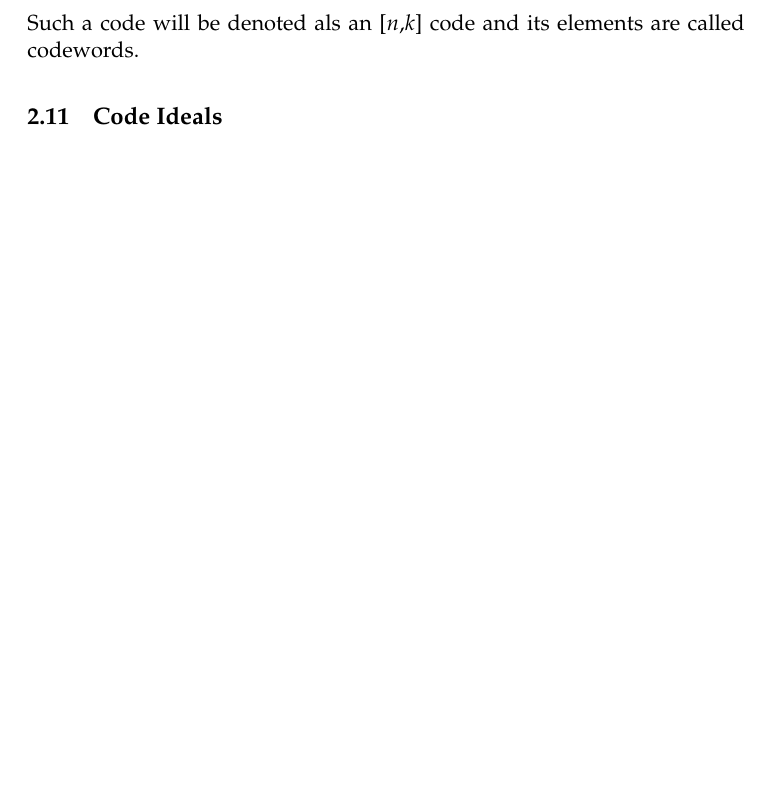
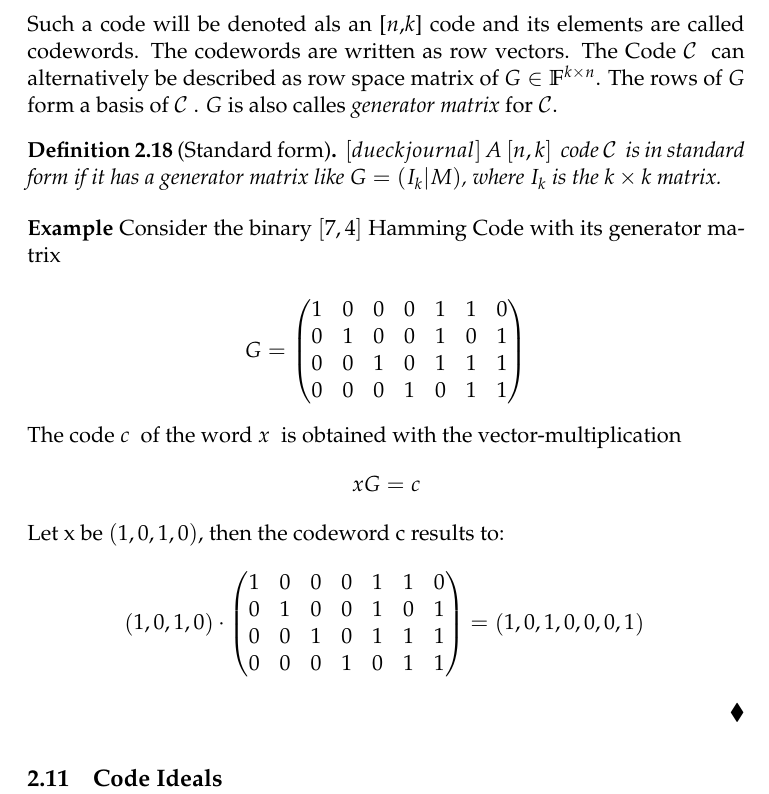
Before and after one commit to smdr2670/CIDGEL, a LaTeX document (paper/drba.tex, which reads paper/drba_gb.tex): part of page 18 of 19, cut so that both start at the same text, the shorter picture padded with empty space. Compiled offline with pdfLaTeX.

Commit message:
Bachelorarbeit
Weiter am Paper gewritet

```diff
--- a/paper/drba.tex
+++ b/paper/drba.tex
@@ -7,6 +7,7 @@
 \usepackage{moreverb}
 \usepackage{mathpazo}
 \usepackage{amssymb,amsthm}
+\usepackage{amsmath}
 \usepackage{ upgreek }
 \usepackage{algorithm}% http://ctan.org/pkg/algorithms
 \usepackage{algpseudocode}% http://ctan.org/pkg/algorithmicx
--- a/paper/drba_gb.tex
+++ b/paper/drba_gb.tex
@@ -691,11 +691,45 @@ Let $\mathbb{F}$ be a finite field and let $n~$ and $k~\in \mathbb{N}~$ with $n\
 $ [Dueck Journal ] $ A linear code of length n and dimension k over $\mathbb{F}~$ is the image $\mathcal{C}~$ of a injective linear mapping $\phi~:~\mathbb{F}^{k} \rightarrow \mathbb{F}^{n}  $
 \end{env_definition}
 
-Such a code will be denoted als an [$n$,$k$] code and its elements are called codewords.
+Such a code will be denoted als an [$n$,$k$] code and its elements are called codewords. The codewords are written
+as row vectors. The Code $\mathcal{C}~$ can alternatively be described as row space matrix of $G \in \mathbb{F}^{k \times n}$. The rows of $G$ form a basis of $\mathcal{C}~$.
+$G$ is also calles \textit{generator matrix} for $\mathcal{C}$.
+
+\begin{env_definition}[Standard form]
+$[dueckjournal]$
+A $[n,k]~$ code $\mathcal{C}~$ is in standard form if it has a generator matrix like $G = (I_{k}| M)$, where $I_{k}$ is the $k \times k$ matrix.
+\end{env_definition}
 
 
+\textbf{Example}
+Consider the binary $[7,4]$ Hamming Code with its generator matrix
 
+\[
+G =
+\begin{pmatrix}
+1 & 0 & 0 & 0 & 1 & 1 & 0 \\
+0 & 1 & 0 & 0 & 1 & 0 & 1 \\
+0 & 0 & 1 & 0 & 1 & 1 & 1 \\
+0 & 0 & 0 & 1 & 0 & 1 & 1
+\end{pmatrix}
+\]
 
+The code $c~$ of the word $x~$ is obtained with the vector-multiplication
+\[
+     xG = c \\
+ \]
+ Let x be $\left(1,0,1,0\right)$, then the codeword c results to:
+ \[
+      \left(1,0,1,0\right) \cdot \begin{pmatrix}
+      1 & 0 & 0 & 0 & 1 & 1 & 0 \\
+      0 & 1 & 0 & 0 & 1 & 0 & 1 \\
+      0 & 0 & 1 & 0 & 1 & 1 & 1 \\
+      0 & 0 & 0 & 1 & 0 & 1 & 1
+      \end{pmatrix}   = \left(1,0,1,0,0,0,1\right) \\
+  \]
+\begin{flushright}
+$\blacklozenge$
+\end{flushright}
 
 \subsection{Code Ideals}
 
```
Also changed, not shown: paper/drba.pdf, 3 other files.
